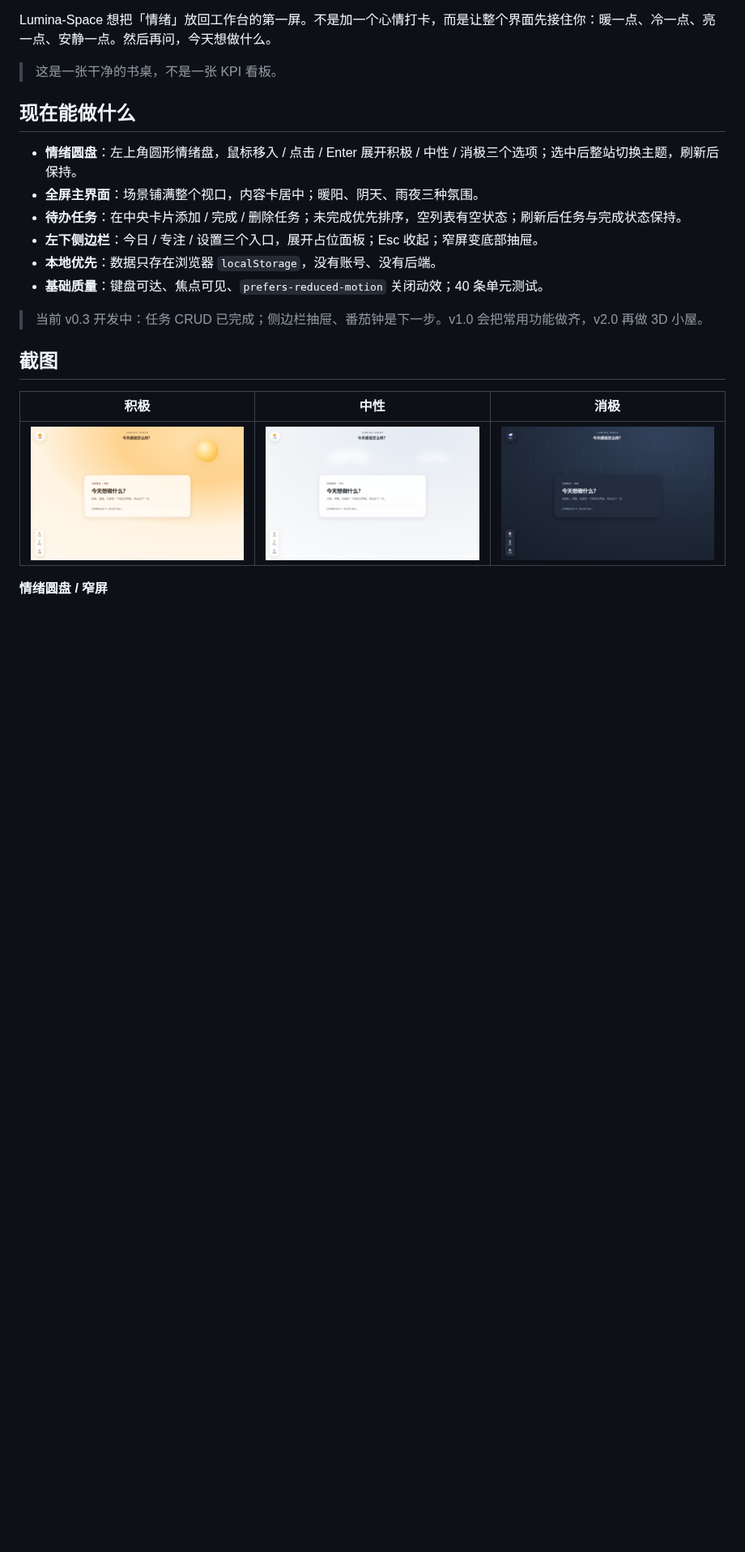
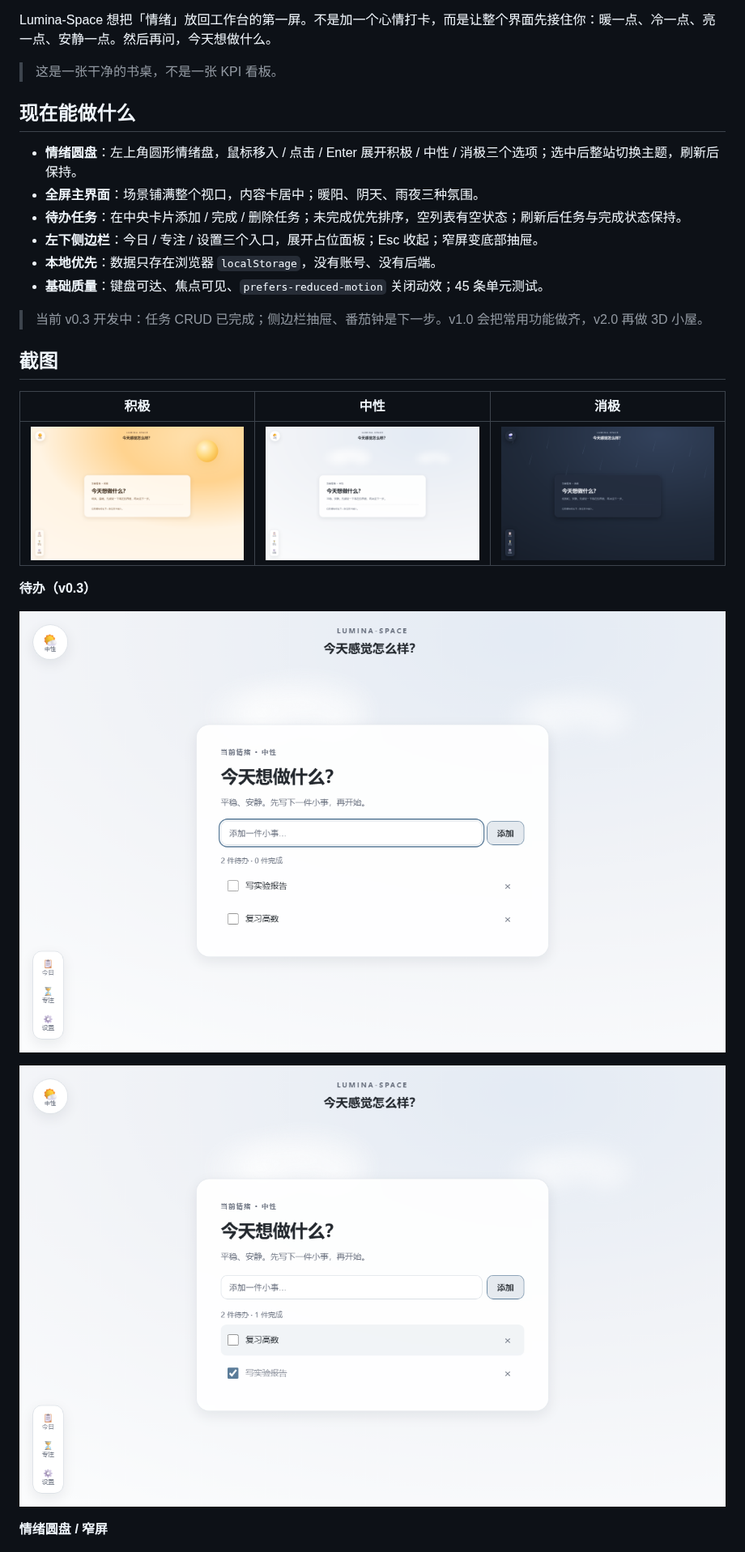
Before and after one commit to Kensh-ux/Lumina-Space, a Markdown page: README.md, the part around one of its changes. Shown at 81% size. GitHub-like rendering; pictures changed too: docs/screenshots/tasks-completed.png (added), docs/screenshots/tasks-two.png (added); blank space fills up the shorter version.

Commit message:
docs: update v0.3 tasks and screenshots

```diff
--- a/README.md
+++ b/README.md
@@ -47,7 +47,7 @@ Lumina-Space 想把「情绪」放回工作台的第一屏。不是加一个心
 - **待办任务**：在中央卡片添加 / 完成 / 删除任务；未完成优先排序，空列表有空状态；刷新后任务与完成状态保持。
 - **左下侧边栏**：今日 / 专注 / 设置三个入口，展开占位面板；Esc 收起；窄屏变底部抽屉。
 - **本地优先**：数据只存在浏览器 `localStorage`，没有账号、没有后端。
-- **基础质量**：键盘可达、焦点可见、`prefers-reduced-motion` 关闭动效；40 条单元测试。
+- **基础质量**：键盘可达、焦点可见、`prefers-reduced-motion` 关闭动效；45 条单元测试。
 
 > 当前 v0.3 开发中：任务 CRUD 已完成；侧边栏抽屉、番茄钟是下一步。v1.0 会把常用功能做齐，v2.0 再做 3D 小屋。
 
@@ -57,6 +57,12 @@ Lumina-Space 想把「情绪」放回工作台的第一屏。不是加一个心
 |---|---|---|
 | ![积极](docs/screenshots/home-positive.png) | ![中性](docs/screenshots/home-neutral.png) | ![消极](docs/screenshots/home-negative.png) |
 
+**待办（v0.3）**
+
+![两条待办](docs/screenshots/tasks-two.png)
+
+![完成一条](docs/screenshots/tasks-completed.png)
+
 **情绪圆盘 / 窄屏**
 
 ![情绪圆盘](docs/screenshots/dial-open.png)
```
Also changed, not shown: other parts of README.md (+1 -1 lines), CHANGELOG.md (+2 -1 lines), docs/screenshots/responsive-900.png (deleted), docs/screenshots/tasks-900.png (added), docs/screenshots/tasks-empty.png (added).
